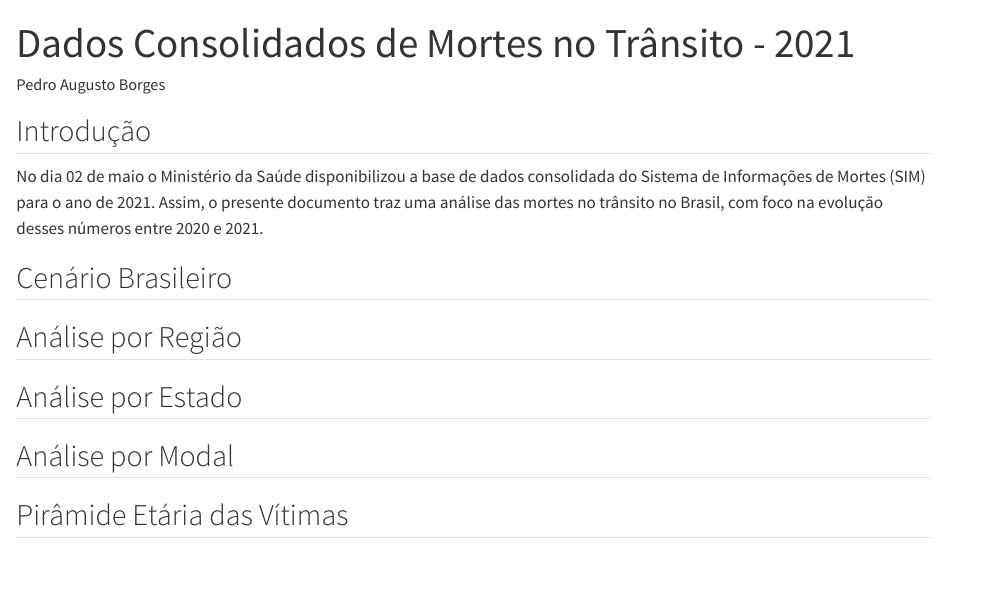
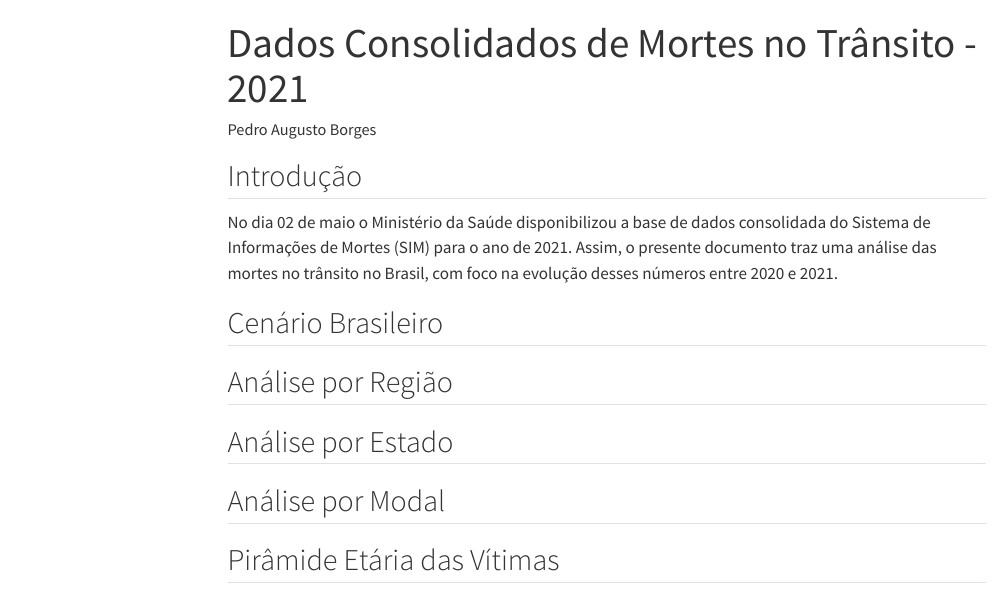
Before and after one commit to pabsantos/analise-datasus-2021, a Quarto document (main.qmd): the page in a window 1100 px wide, from its top. Rendered offline with R 4.5, knitr and Pandoc in place of Quarto, with nearby package versions; some code elsewhere in the file could not run offline; menus at the side of the page are left out.

````diff
--- a/main.qmd
+++ b/main.qmd
@@ -1,13 +1,31 @@
 ---
 title: "Dados Consolidados de Mortes no Trânsito - 2021"
 author: "Pedro Augusto Borges"
-format: html
+format:
+  html:
+    toc: true
+    toc-title: Conteúdo
 editor: visual
+editor_options:
+  chunk_output_type: console
+reference-location: margin
+citation-location: margin
 ---
 
 ## Introdução
 
 No dia 02 de maio o Ministério da Saúde disponibilizou a base de dados consolidada do Sistema de Informações de Mortes (SIM) para o ano de 2021. Assim, o presente documento traz uma análise das mortes no trânsito no Brasil, com foco na evolução desses números entre 2020 e 2021.
+
+```{r}
+#| label: setup
+#| echo: false
+#| include: false
+
+library(tidyverse)
+library(gt)
+
+load("data/datasus-sim-2022.rda")
+```
 
 ## Cenário Brasileiro
 
````
Also changed, not shown: 1 other file.
